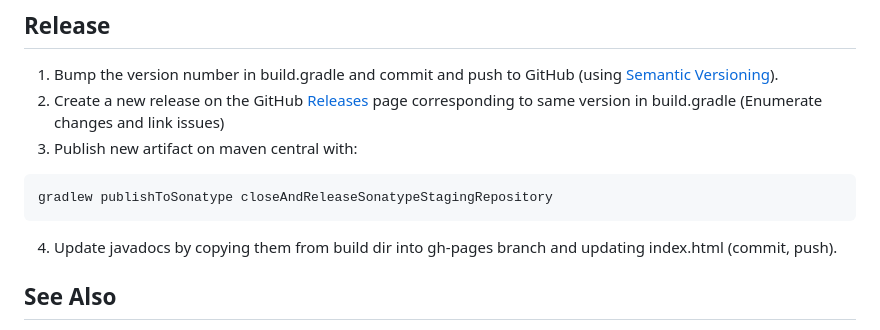
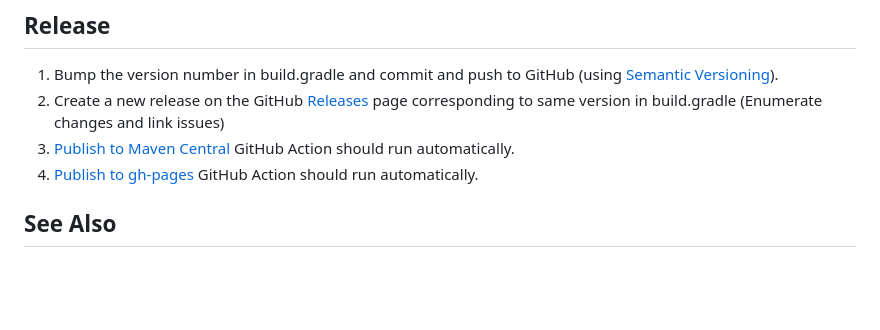
Before and after one commit to JeffersonLab/kafka-common, a Markdown page: README.md, the part around the change. GitHub-like rendering; blank space fills up the shorter version.

Commit message:
Update README.md [no ci]

````diff
--- a/README.md
+++ b/README.md
@@ -71,11 +71,8 @@ gradlew integrationTest
 ## Release
 1. Bump the version number in build.gradle and commit and push to GitHub (using [Semantic Versioning](https://semver.org/)).
 1. Create a new release on the GitHub [Releases](https://github.com/JeffersonLab/kafka-common/releases) page corresponding to same version in build.gradle (Enumerate changes and link issues)
-1. Publish new artifact on maven central with:
-```
-gradlew publishToSonatype closeAndReleaseSonatypeStagingRepository
-```
-4. Update javadocs by copying them from build dir into gh-pages branch and updating index.html (commit, push).
+1. [Publish to Maven Central](https://github.com/JeffersonLab/kafka-common/actions/workflows/maven-publish.yml) GitHub Action should run automatically.
+1. [Publish to gh-pages](https://github.com/JeffersonLab/kafka-common/actions/workflows/gh-pages-publish.yml) GitHub Action should run automatically.
 
 ## See Also
 - [jaws-libj](https://github.com/JeffersonLab/jaws-libj)
````
